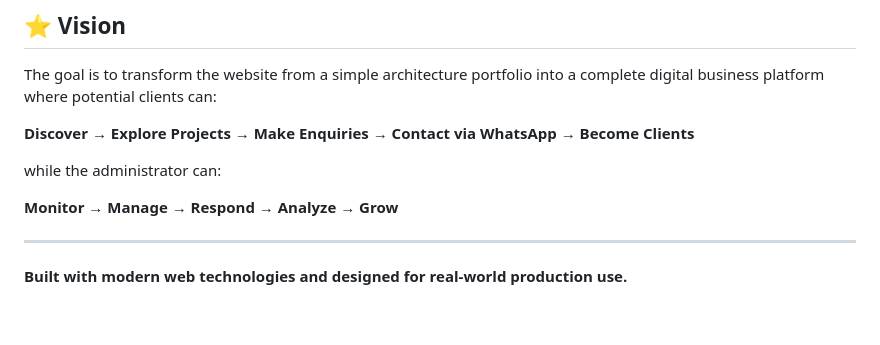
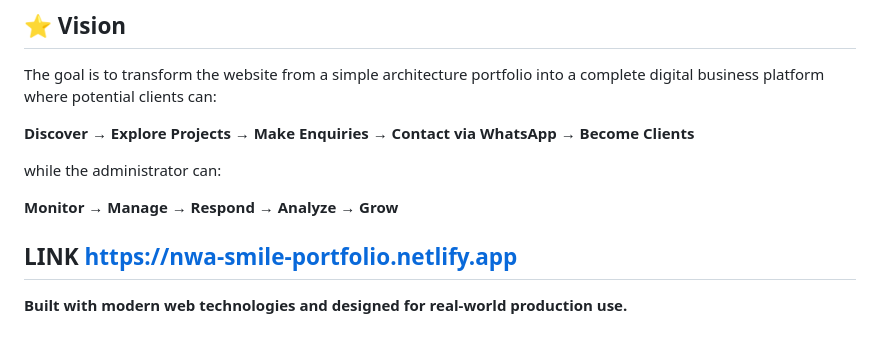
Before and after one commit to chaxel456/PORTFOLO-2026, a Markdown page: README.md, the part around the change. Rendered like a GitHub page.

Commit message:
Add portfolio link to README
Added a link to the portfolio website in the README.

```diff
--- a/README.md
+++ b/README.md
@@ -651,6 +651,8 @@ while the administrator can:
 
 **Monitor → Manage → Respond → Analyze → Grow**
 
+LINK
+https://nwa-smile-portfolio.netlify.app
 ---
 
 **Built with modern web technologies and designed for real-world production use.**
```
